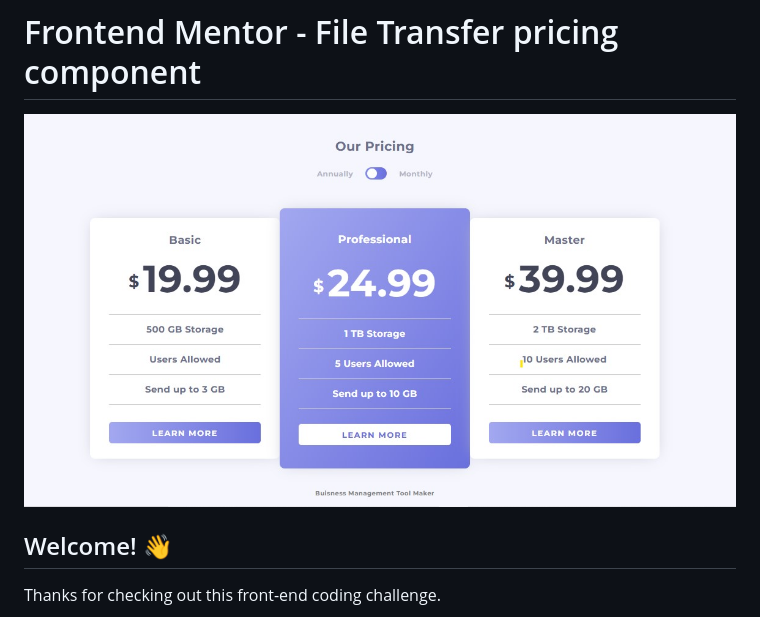
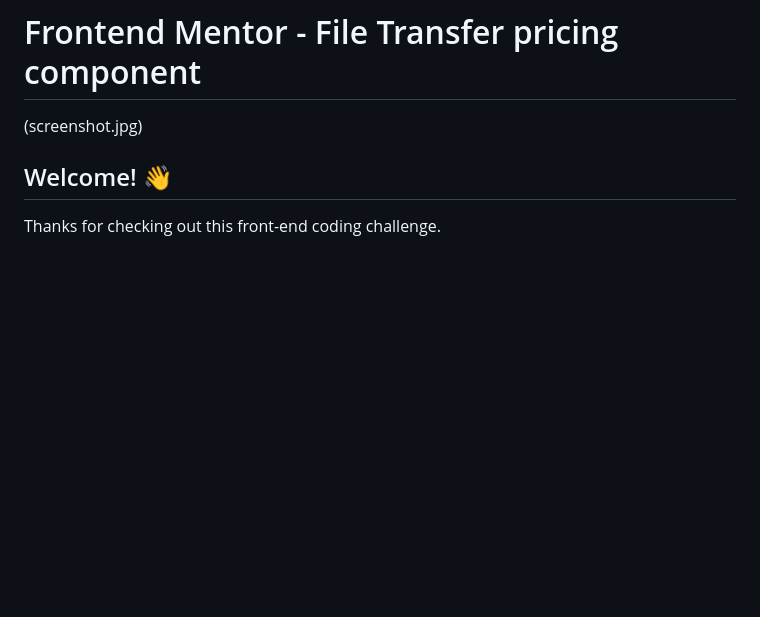
Before and after one commit to MuneerAhmed-1/PRICING-PAGE, a Markdown page: README.md, the part around the change. GitHub-like rendering; blank space fills up the shorter version.

```diff
--- a/README.md
+++ b/README.md
@@ -1,6 +1,6 @@
 # Frontend Mentor - File Transfer pricing component
 
-![Design preview for the File Transfer pricing component coding challenge](screenshot.jpg)
+(screenshot.jpg)
 
 ## Welcome! 👋
 
```
